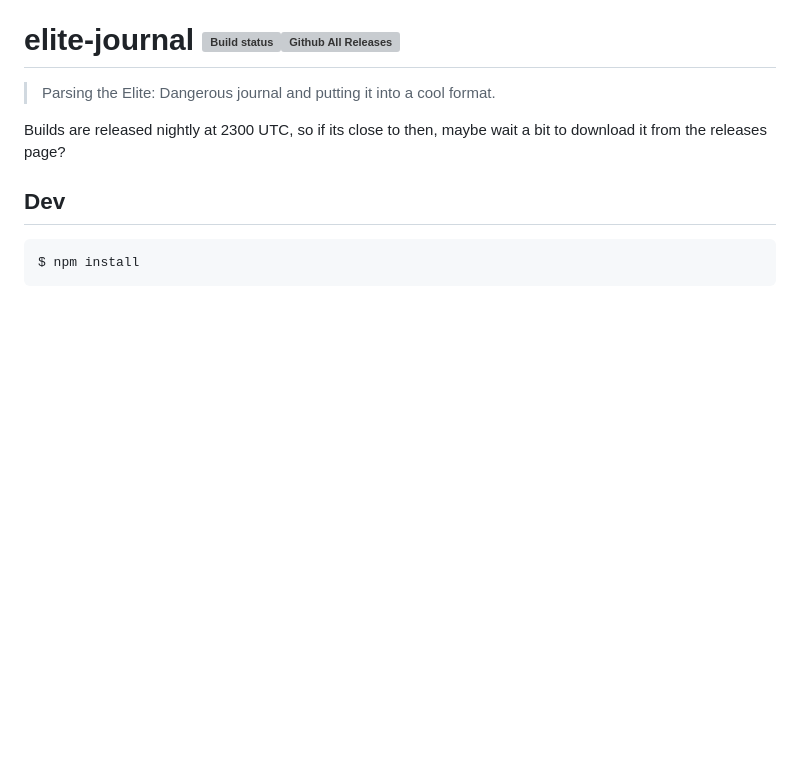
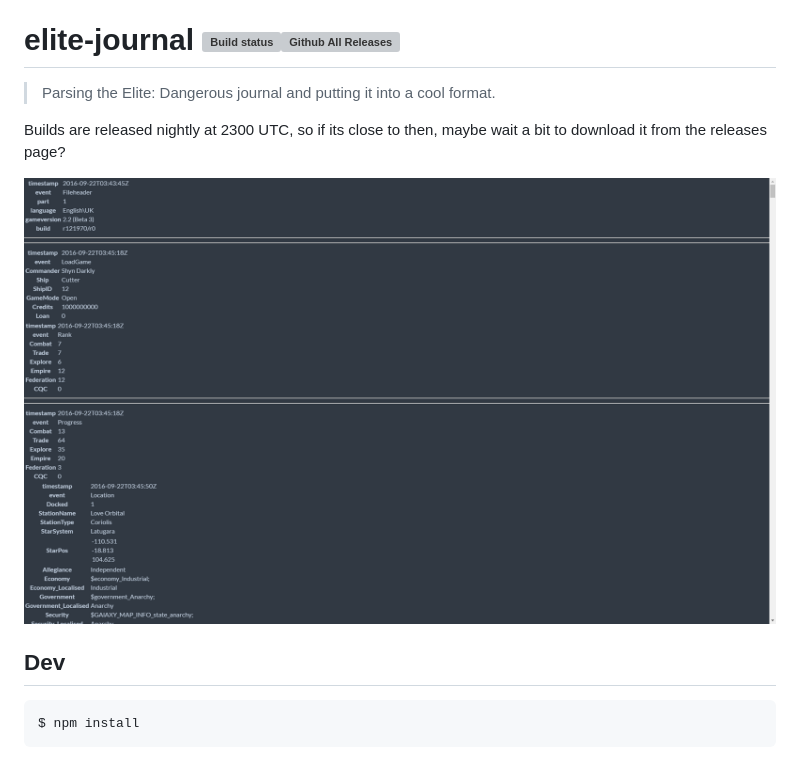
Before and after one commit to willyb321/elite-journal, a Markdown page: readme.md, the part around the change. Drawn GitHub-style; pictures changed too: screenshot.png (added); blank space fills up the shorter version; grey boxes are pictures that could not be loaded.

Commit message:
added an image to the readme

```diff
--- a/readme.md
+++ b/readme.md
@@ -3,6 +3,8 @@
 > Parsing the Elite: Dangerous journal and putting it into a cool format.
 
 Builds are released nightly at 2300 UTC, so if its close to then, maybe wait a bit to download it from the releases page?
+
+![Example](https://raw.githubusercontent.com/willyb321/elite-journal/master/screenshot.png)
 
 ## Dev
 
```
